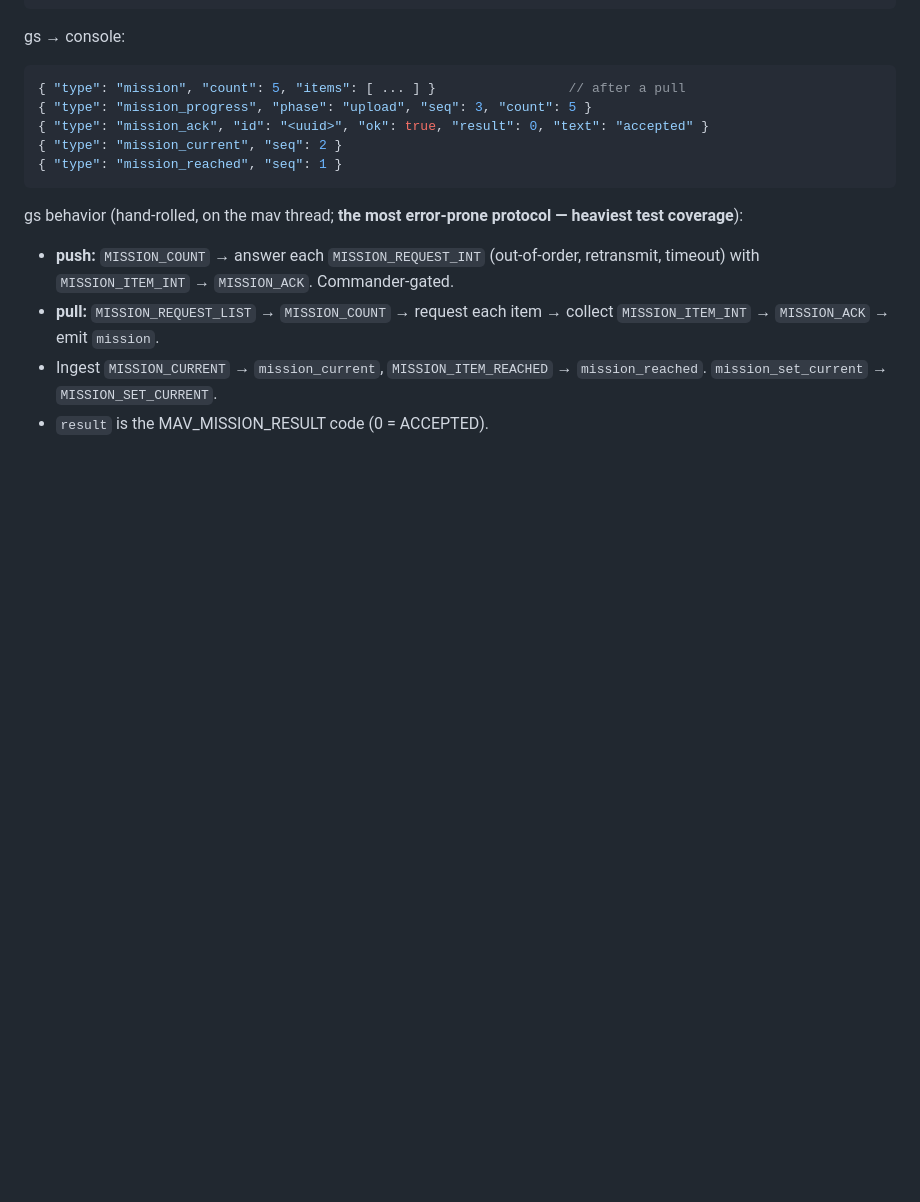
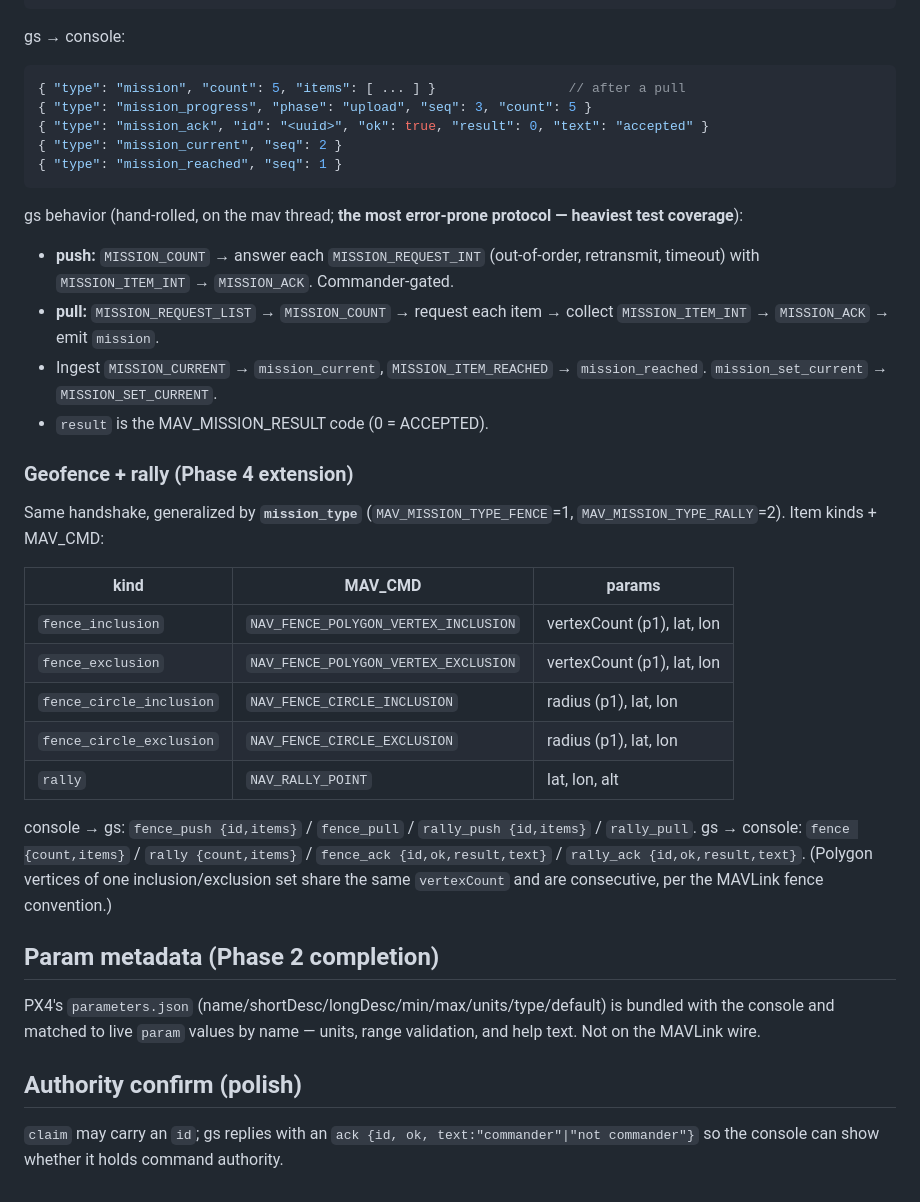
Before and after one commit to ezzatisawesome/Commandant, a Markdown page: docs/ws-contract.md, the part around the change. GitHub-like rendering; blank space fills up the shorter version.

Commit message:
docs(contract): geofence/rally (mission_type), param metadata, claim-confirm

```diff
--- a/docs/ws-contract.md
+++ b/docs/ws-contract.md
@@ -165,3 +165,31 @@ heaviest test coverage**):
 - Ingest `MISSION_CURRENT` → `mission_current`, `MISSION_ITEM_REACHED` →
   `mission_reached`. `mission_set_current` → `MISSION_SET_CURRENT`.
 - `result` is the MAV_MISSION_RESULT code (0 = ACCEPTED).
+
+### Geofence + rally (Phase 4 extension)
+Same handshake, generalized by **`mission_type`** (`MAV_MISSION_TYPE_FENCE`=1,
+`MAV_MISSION_TYPE_RALLY`=2). Item kinds + MAV_CMD:
+
+| kind                     | MAV_CMD                              | params                    |
+|--------------------------|-------------------------------------|---------------------------|
+| `fence_inclusion`        | `NAV_FENCE_POLYGON_VERTEX_INCLUSION`| vertexCount (p1), lat, lon|
+| `fence_exclusion`        | `NAV_FENCE_POLYGON_VERTEX_EXCLUSION`| vertexCount (p1), lat, lon|
+| `fence_circle_inclusion` | `NAV_FENCE_CIRCLE_INCLUSION`        | radius (p1), lat, lon     |
+| `fence_circle_exclusion` | `NAV_FENCE_CIRCLE_EXCLUSION`        | radius (p1), lat, lon     |
+| `rally`                  | `NAV_RALLY_POINT`                   | lat, lon, alt             |
+
+console → gs: `fence_push {id,items}` / `fence_pull` / `rally_push {id,items}` /
+`rally_pull`.
+gs → console: `fence {count,items}` / `rally {count,items}` /
+`fence_ack {id,ok,result,text}` / `rally_ack {id,ok,result,text}`.
+(Polygon vertices of one inclusion/exclusion set share the same `vertexCount` and
+are consecutive, per the MAVLink fence convention.)
+
+## Param metadata (Phase 2 completion)
+PX4's `parameters.json` (name/shortDesc/longDesc/min/max/units/type/default) is
+bundled with the console and matched to live `param` values by name — units,
+range validation, and help text. Not on the MAVLink wire.
+
+## Authority confirm (polish)
+`claim` may carry an `id`; gs replies with an `ack {id, ok, text:"commander"|"not
+commander"}` so the console can show whether it holds command authority.
```
